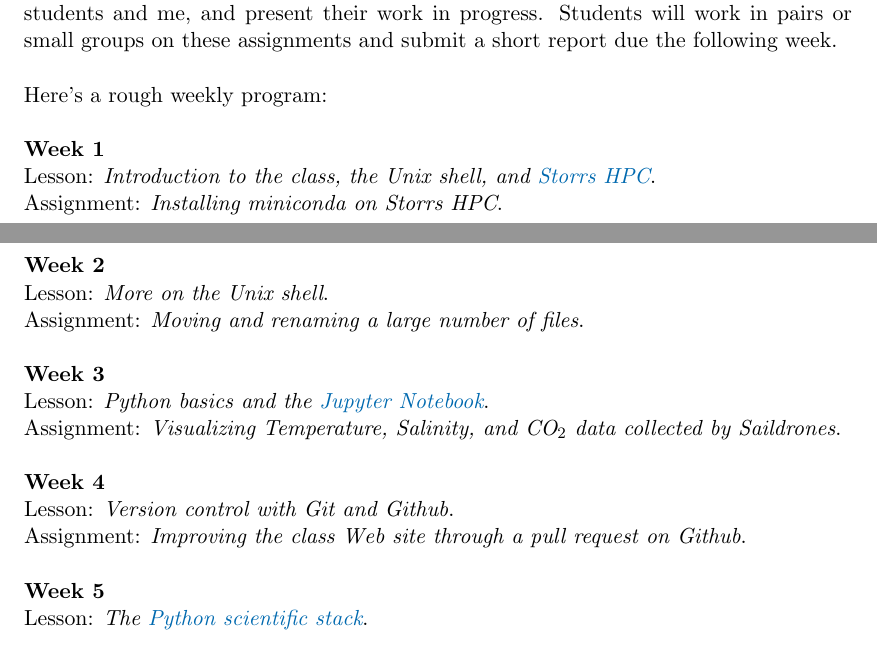
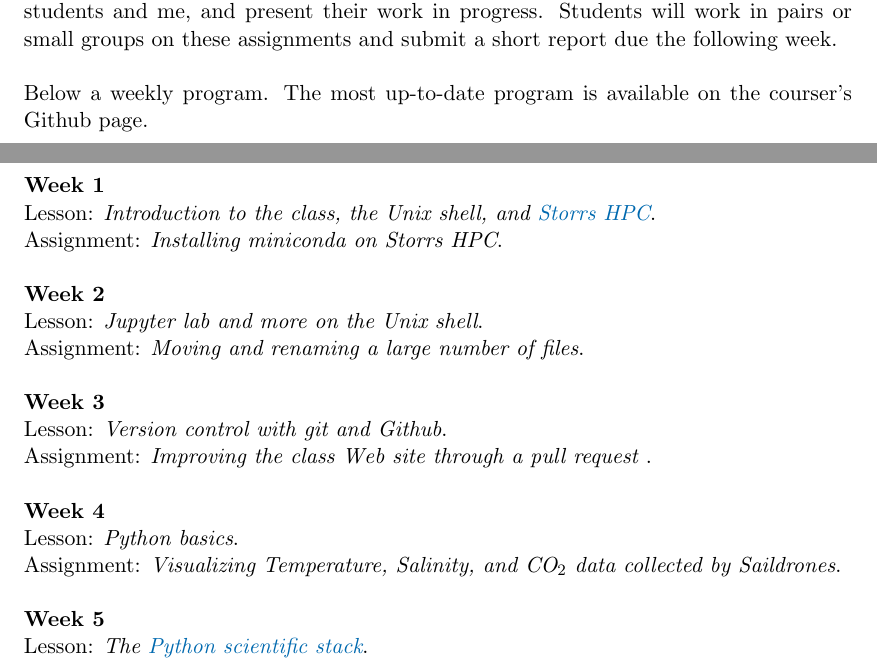
Before and after one commit to MARN-5895/Website, a LaTeX document (syllabus/ResearchComputing_SyllabusFall2021.tex): two parts of pages 3 and 4 of 8 before the commit and two parts of pages 3 and 4 of 9 after it, joined at a grey line, cut so that both start at the same text. Compiled offline with pdfLaTeX.

Commit message:
Update schedule

```diff
--- a/syllabus/ResearchComputing_SyllabusFall2021.tex
+++ b/syllabus/ResearchComputing_SyllabusFall2021.tex
@@ -193,23 +193,23 @@ This course's overarching objective is to  \textbf{empower students to use moder
 
 We will meet twice a week. In the first meeting of the week, I will teach a tutorial-style lesson on the week's topic. This is an \textbf{active-learning course}. Students are required to follow along the tutorials using their laptops, solve in-class exercises, and help their classmates. In the second meeting of the week, we will \textbf{flip the classroom}, organizing hackathon-style sessions where students will work on assignments, interact with other students and me, and present their work in progress.   Students will work in pairs or small groups on these assignments and submit a short report due the following week.
 
-Here's a rough weekly program:
+Below a weekly program. The most up-to-date program is available on the courser's Github page.
 
 \textbf{Week 1}\\
  Lesson: \textit{Introduction to the class, the Unix shell, and \href{https://hpc.uconn.edu/}{Storrs HPC}}.\\
  Assignment: \textit{Installing miniconda on Storrs HPC}.
 
 \textbf{Week 2}\\
- Lesson: \textit{More on the Unix shell}.\\
+ Lesson: \textit{Jupyter lab and more on the Unix shell}.\\
  Assignment: \textit{Moving and renaming a large number of files}.
 
 \textbf{Week 3} \\
-Lesson: \textit{Python basics and the \href{https://jupyter.org/}{Jupyter Notebook}}.\\
-Assignment:  \textit{Visualizing Temperature, Salinity, and CO$_2$  data collected by Saildrones}.
+Lesson: \textit{Version control with git and Github}.\\
+Assignment:  \textit{Improving the class Web site through a pull request  }.
 
 \textbf{Week 4}\\
- Lesson: \textit{Version control with Git and Github}.\\
- Assignment: \textit{Improving the class Web site through a pull request on Github}.
+ Lesson: \textit{Python basics}.\\
+ Assignment: \textit{Visualizing Temperature, Salinity, and CO$_2$  data collected by Saildrones}.
 
  \textbf{Week 5}\\
  Lesson: \textit{The \href{https://www.scipy.org/about.html}{Python scientific stack}}.\\
```
Also changed, not shown: README.md.
